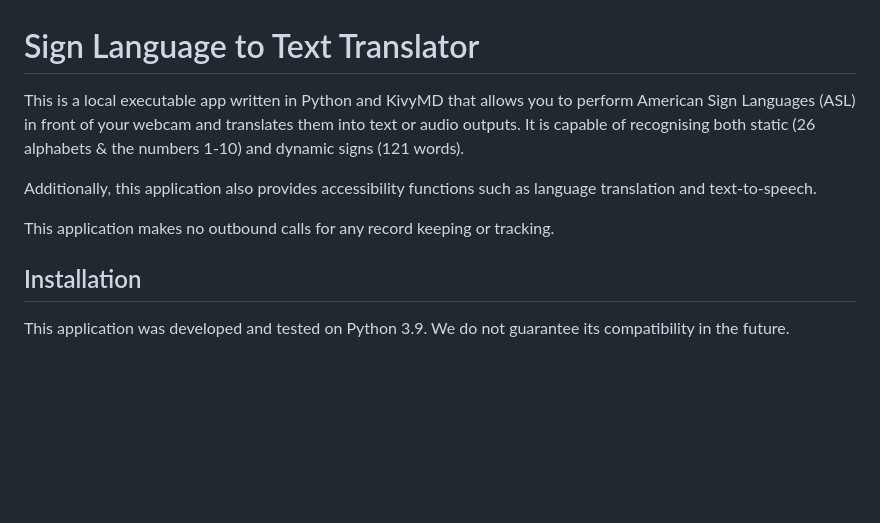
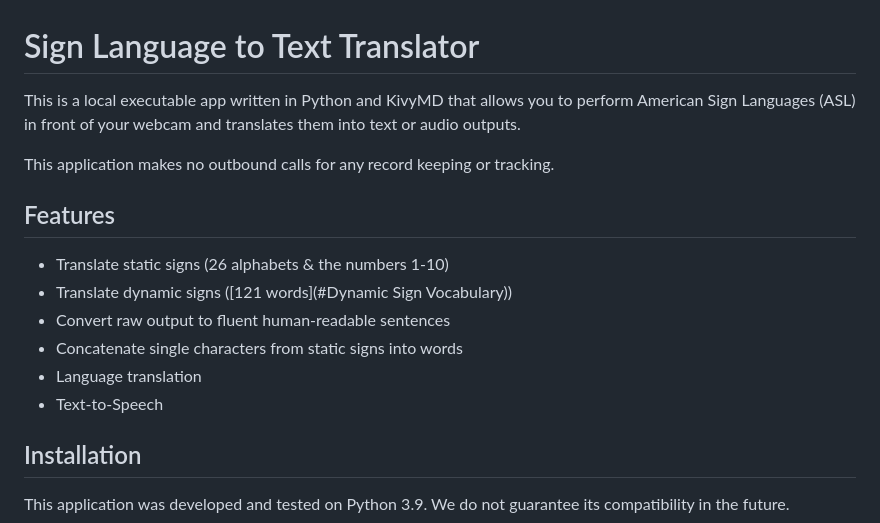
Before and after one commit to AlpacaMoon/sign-language-recognition, a Markdown page: README.md, the part around the change. GitHub-like rendering; blank space fills up the shorter version.

```diff
--- a/README.md
+++ b/README.md
@@ -1,9 +1,15 @@
 # Sign Language to Text Translator
-This is a local executable app written in Python and KivyMD that allows you to perform American Sign Languages (ASL) in front of your webcam and translates them into text or audio outputs. It is capable of recognising both static (26 alphabets & the numbers 1-10) and dynamic signs (121 words).
-
-Additionally, this application also provides accessibility functions such as language translation and text-to-speech.
+This is a local executable app written in Python and KivyMD that allows you to perform American Sign Languages (ASL) in front of your webcam and translates them into text or audio outputs.
 
 This application makes no outbound calls for any record keeping or tracking.
+
+## Features
+- Translate static signs (26 alphabets & the numbers 1-10)
+- Translate dynamic signs ([121 words](#Dynamic Sign Vocabulary))
+- Convert raw output to fluent human-readable sentences
+- Concatenate single characters from static signs into words
+- Language translation
+- Text-to-Speech
 
 
 ## Installation
```
